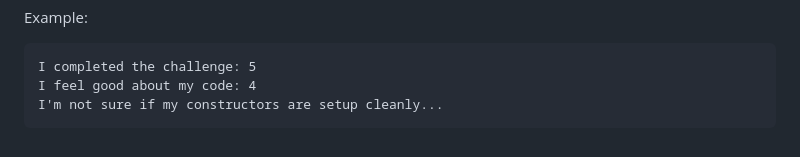
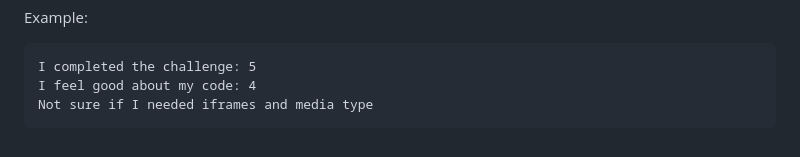
Before and after one commit to Resilient-Labs/simple-nasa-api-bootcamp, a Markdown page: README.md, the part around the change. Drawn GitHub-style.

````diff
--- a/README.md
+++ b/README.md
@@ -18,5 +18,5 @@ Example:
 ```
 I completed the challenge: 5
 I feel good about my code: 4
-I'm not sure if my constructors are setup cleanly...
+Not sure if I needed iframes and media type
 ```
````
Also changed, not shown: img/all-or-nothing.jpg (added), img/bring-it-on-again.jpg (added), img/fight-to-the-finish.jpeg (added), img/in-it-to-win-it.jpg (added), img/worldwide-cheersmack.jpg (added), 7 other files.
